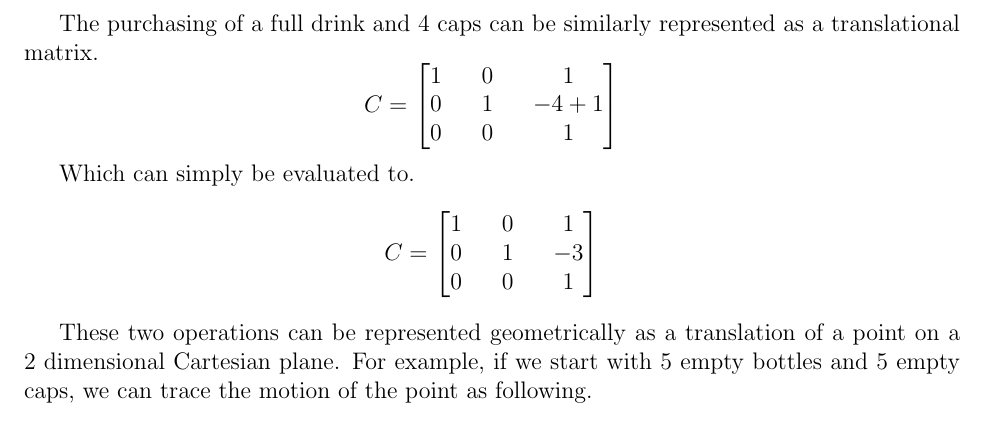
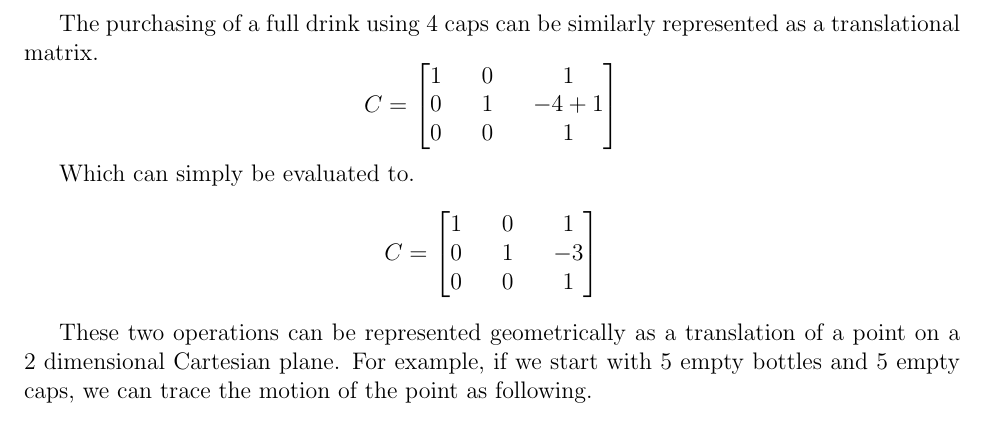
Before and after one commit to CoffeeVector/OptimizingAlcoholism, a LaTeX document (paper.tex): part of page 2 of 3, cut so that both start at the same text. Compiled offline with pdfLaTeX.

Commit message:
Using instead of and in section 2.2

```diff
--- a/paper.tex
+++ b/paper.tex
@@ -48,7 +48,7 @@ We will represent this operation as the following translational matrix.
 		0 && 0 &&  1\\
 	\end{bmatrix}
 \]
-\par The purchasing of a full drink and 4 caps can be similarly represented as a translational matrix.
+\par The purchasing of a full drink using 4 caps can be similarly represented as a translational matrix.
 \[
 	C=
 	\begin{bmatrix}
```
Also changed, not shown: paper.pdf.
